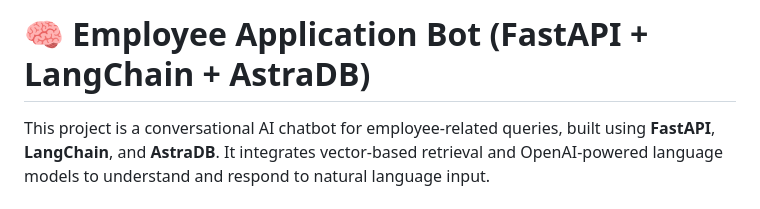
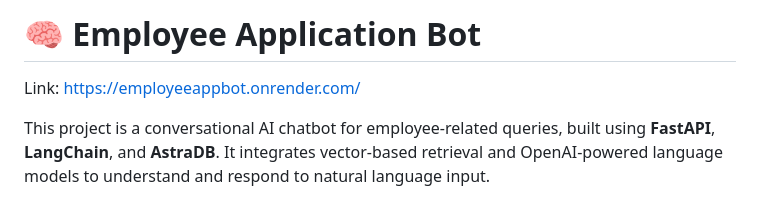
Before and after one commit to Vibodharya-Jampale-Sathish/EmployeeAppBot, a Markdown page: readme.md, the part around the change. Rendered like a GitHub page.

```diff
--- a/readme.md
+++ b/readme.md
@@ -1,4 +1,5 @@
-# 🧠 Employee Application Bot (FastAPI + LangChain + AstraDB)
+# 🧠 Employee Application Bot
+Link: https://employeeappbot.onrender.com/
 
 This project is a conversational AI chatbot for employee-related queries, built using **FastAPI**, **LangChain**, and **AstraDB**. It integrates vector-based retrieval and OpenAI-powered language models to understand and respond to natural language input.
 
```
